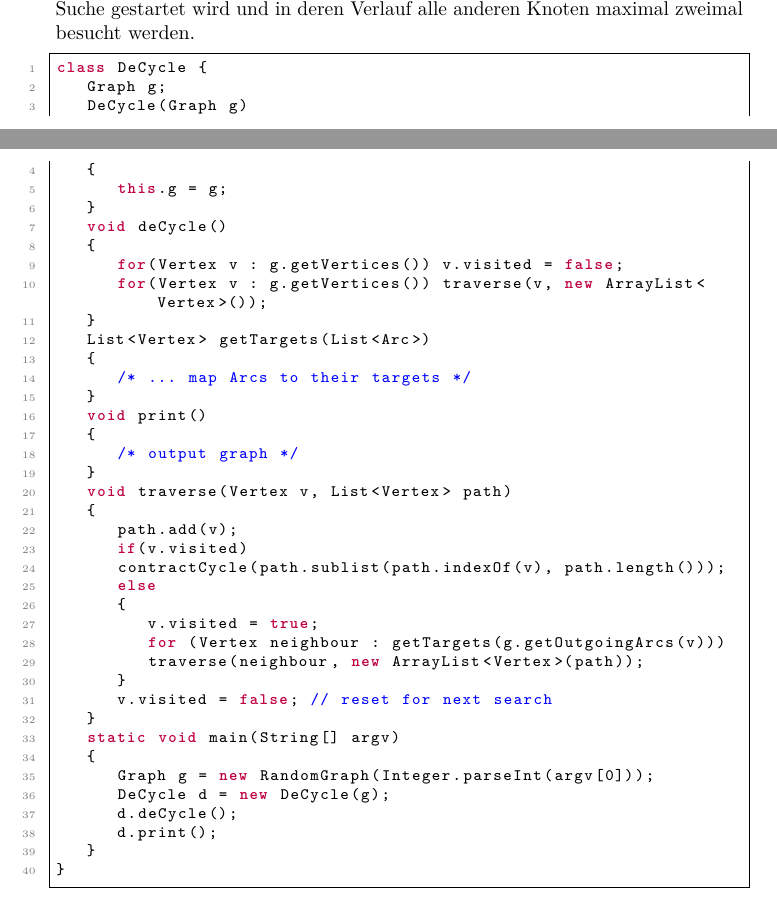
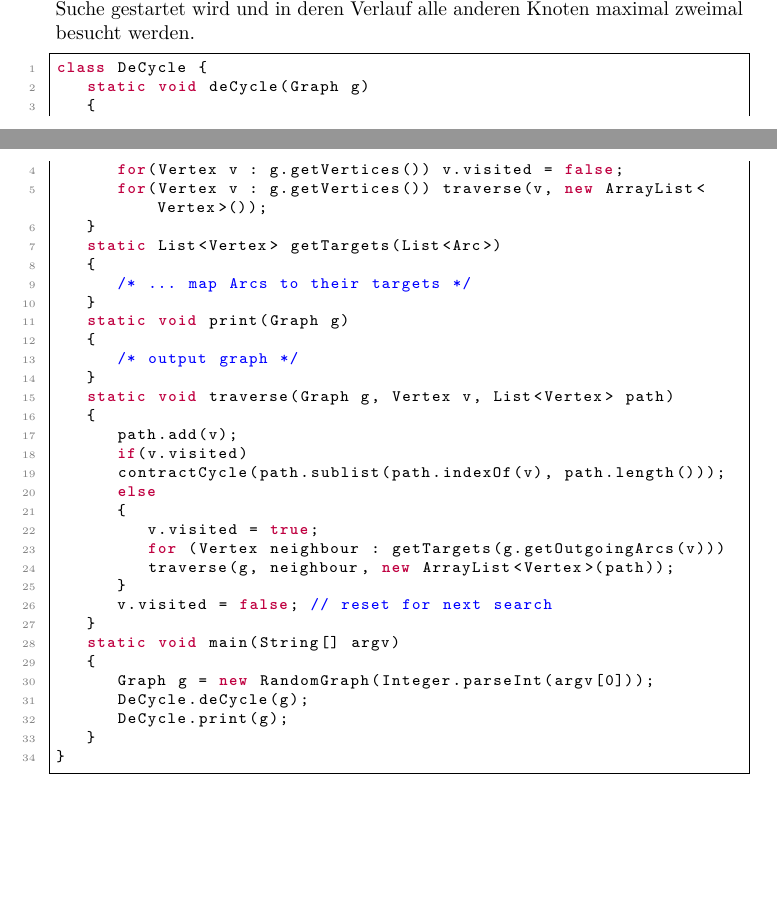
Before and after one commit to themightyoarfish/info-d, a LaTeX document (Blatt 6/Blatt 6.tex): two parts of pages 3 and 4 of 8, joined at a grey line, cut so that both start at the same text, the shorter picture padded with empty space. Compiled offline with pdfLaTeX.

Commit message:
updated code in sheet 6

```diff
--- a/Blatt 6/Blatt 6.tex
+++ b/Blatt 6/Blatt 6.tex
@@ -229,25 +229,20 @@ da f\"ur jeden Knoten die Suche gestartet wird und in deren Verlauf alle anderen
 Knoten maximal zweimal besucht werden.
 \begin{lstlisting}[language=Java]
 class DeCycle {
-   Graph g;
-   DeCycle(Graph g)
-   {
-      this.g = g;
-   }
-   void deCycle()
+   static void deCycle(Graph g)
    {
       for(Vertex v : g.getVertices()) v.visited = false;
       for(Vertex v : g.getVertices()) traverse(v, new ArrayList<Vertex>());
    }
-   List<Vertex> getTargets(List<Arc>)
+   static List<Vertex> getTargets(List<Arc>)
    {
       /* ... map Arcs to their targets */
    }
-   void print()
+   static void print(Graph g)
    {
       /* output graph */
    }
-   void traverse(Vertex v, List<Vertex> path)
+   static void traverse(Graph g, Vertex v, List<Vertex> path)
    {
       path.add(v);
       if(v.visited)
@@ -256,16 +251,15 @@ class DeCycle {
       {
          v.visited = true;
          for (Vertex neighbour : getTargets(g.getOutgoingArcs(v)))
-         traverse(neighbour, new ArrayList<Vertex>(path));
+         traverse(g, neighbour, new ArrayList<Vertex>(path));
       }
       v.visited = false; // reset for next search
    }
    static void main(String[] argv)
    {
       Graph g = new RandomGraph(Integer.parseInt(argv[0]));
-      DeCycle d = new DeCycle(g);
-      d.deCycle();
-      d.print();
+      DeCycle.deCycle(g);
+      DeCycle.print(g);
    }
 }
 \end{lstlisting}
```
Also changed, not shown: Blatt 6/Blatt 6.pdf, 2 other files.
